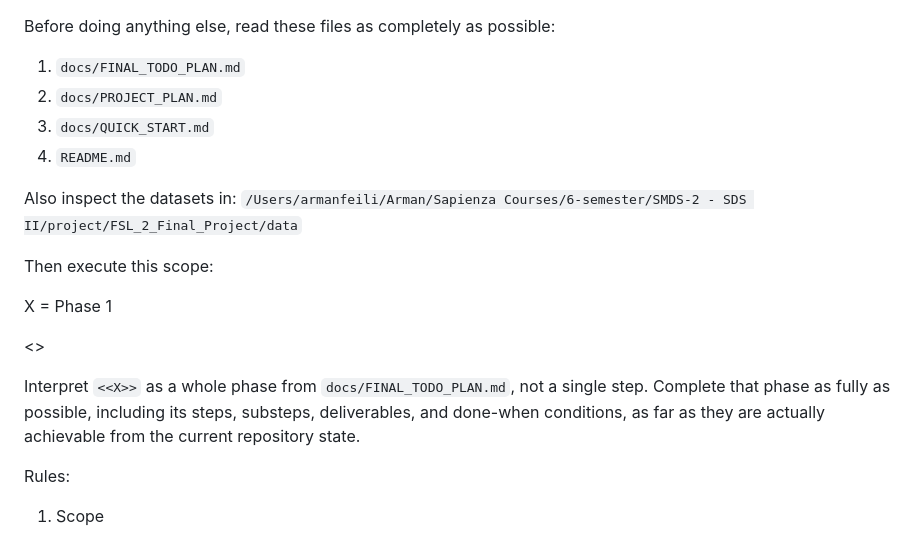
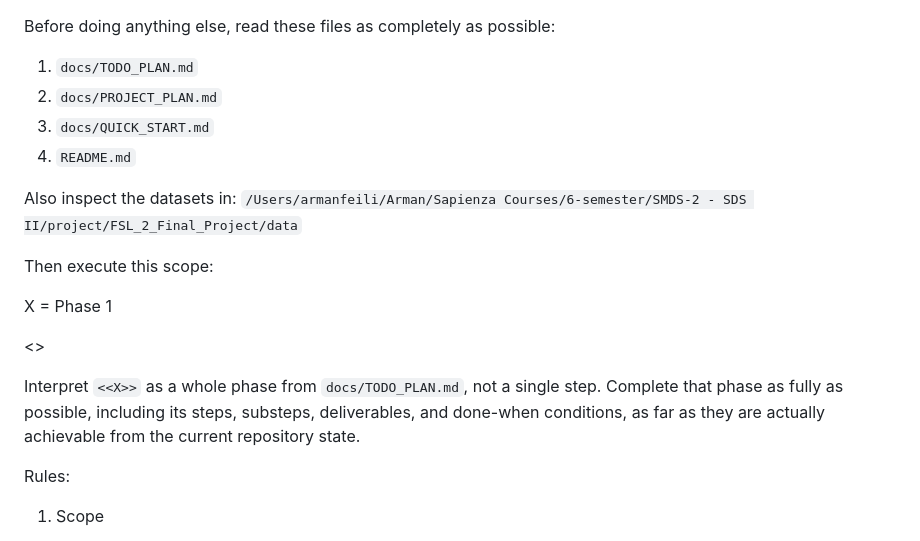
Before and after one commit to armanfeili/FSL_2_Final_Project, a Markdown page: docs/Prompt.md, the part around the change. GitHub-like rendering.

Commit message:
prompt is ready

```diff
--- a/docs/Prompt.md
+++ b/docs/Prompt.md
@@ -1,6 +1,6 @@
 Before doing anything else, read these files as completely as possible:
 
-1. `docs/FINAL_TODO_PLAN.md`
+1. `docs/TODO_PLAN.md`
 2. `docs/PROJECT_PLAN.md`
 3. `docs/QUICK_START.md`
 4. `README.md`
@@ -14,7 +14,7 @@ X = Phase 1
 
 <<X>>
 
-Interpret `<<X>>` as a whole phase from `docs/FINAL_TODO_PLAN.md`, not a single step. Complete that phase as fully as possible, including its steps, substeps, deliverables, and done-when conditions, as far as they are actually achievable from the current repository state.
+Interpret `<<X>>` as a whole phase from `docs/TODO_PLAN.md`, not a single step. Complete that phase as fully as possible, including its steps, substeps, deliverables, and done-when conditions, as far as they are actually achievable from the current repository state.
 
 Rules:
 
```
